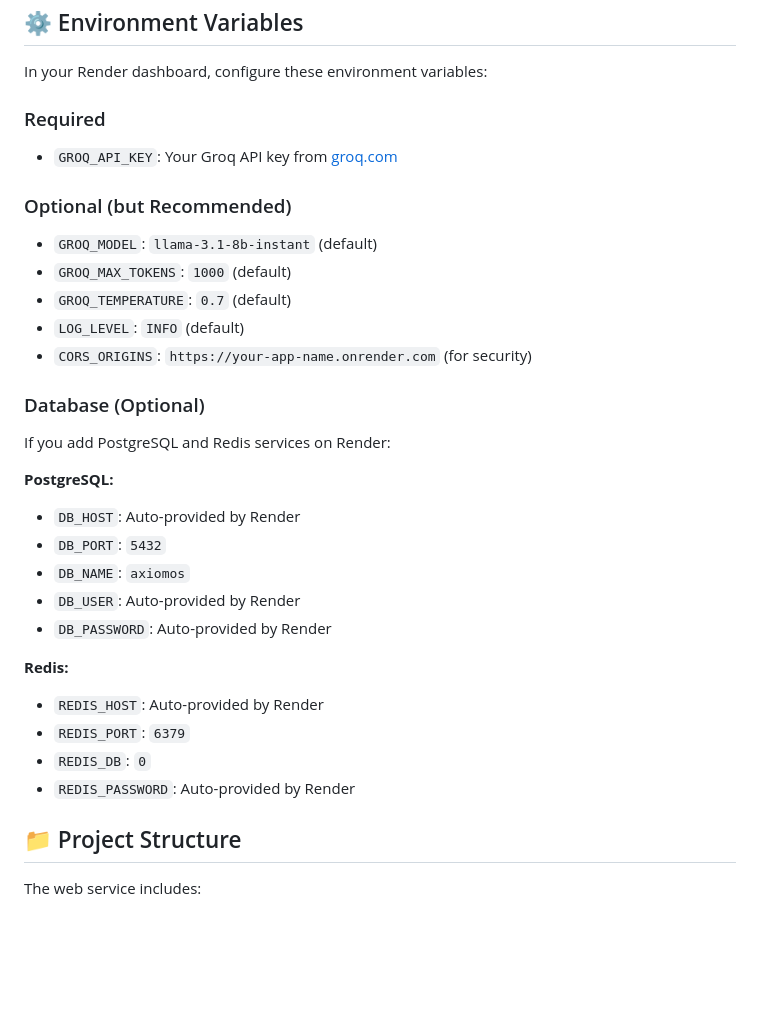
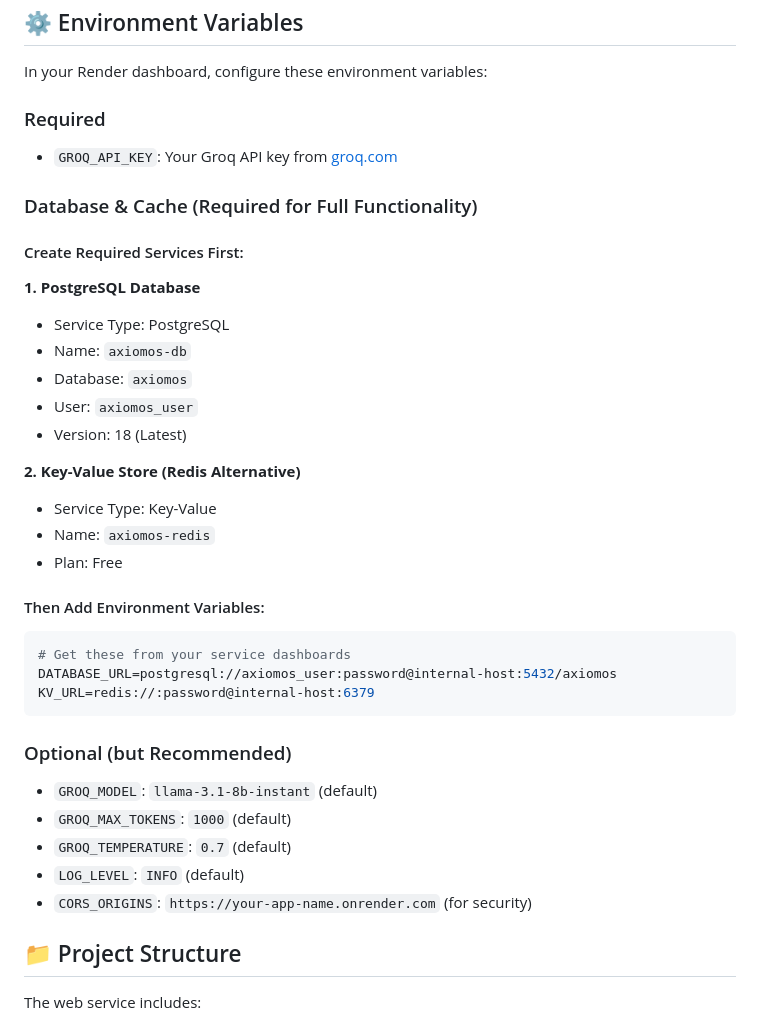
Before and after one commit to WilliamH-Systems/AxiomOS, a Markdown page: WEB_DEPLOYMENT.md, the part around one of its changes. Rendered like a GitHub page; blank space fills up the shorter version.

````diff
--- a/WEB_DEPLOYMENT.md
+++ b/WEB_DEPLOYMENT.md
@@ -31,28 +31,35 @@ In your Render dashboard, configure these environment variables:
 ### Required
 - `GROQ_API_KEY`: Your Groq API key from [groq.com](https://groq.com)
 
+### Database & Cache (Required for Full Functionality)
+
+#### Create Required Services First:
+
+**1. PostgreSQL Database**
+- Service Type: PostgreSQL
+- Name: `axiomos-db`
+- Database: `axiomos`
+- User: `axiomos_user`
+- Version: 18 (Latest)
+
+**2. Key-Value Store (Redis Alternative)**
+- Service Type: Key-Value
+- Name: `axiomos-redis`
+- Plan: Free
+
+#### Then Add Environment Variables:
+```bash
+# Get these from your service dashboards
+DATABASE_URL=postgresql://axiomos_user:password@internal-host:5432/axiomos
+KV_URL=redis://:password@internal-host:6379
+```
+
 ### Optional (but Recommended)
 - `GROQ_MODEL`: `llama-3.1-8b-instant` (default)
 - `GROQ_MAX_TOKENS`: `1000` (default)
 - `GROQ_TEMPERATURE`: `0.7` (default)
 - `LOG_LEVEL`: `INFO` (default)
 - `CORS_ORIGINS`: `https://your-app-name.onrender.com` (for security)
-
-### Database (Optional)
-If you add PostgreSQL and Redis services on Render:
-
-**PostgreSQL:**
-- `DB_HOST`: Auto-provided by Render
-- `DB_PORT`: `5432`
-- `DB_NAME`: `axiomos`
-- `DB_USER`: Auto-provided by Render
-- `DB_PASSWORD`: Auto-provided by Render
-
-**Redis:**
-- `REDIS_HOST`: Auto-provided by Render
-- `REDIS_PORT`: `6379`
-- `REDIS_DB`: `0`
-- `REDIS_PASSWORD`: Auto-provided by Render
 
 ## 📁 Project Structure
 
````
Also changed, not shown: other parts of WEB_DEPLOYMENT.md (+68 -14 lines).
